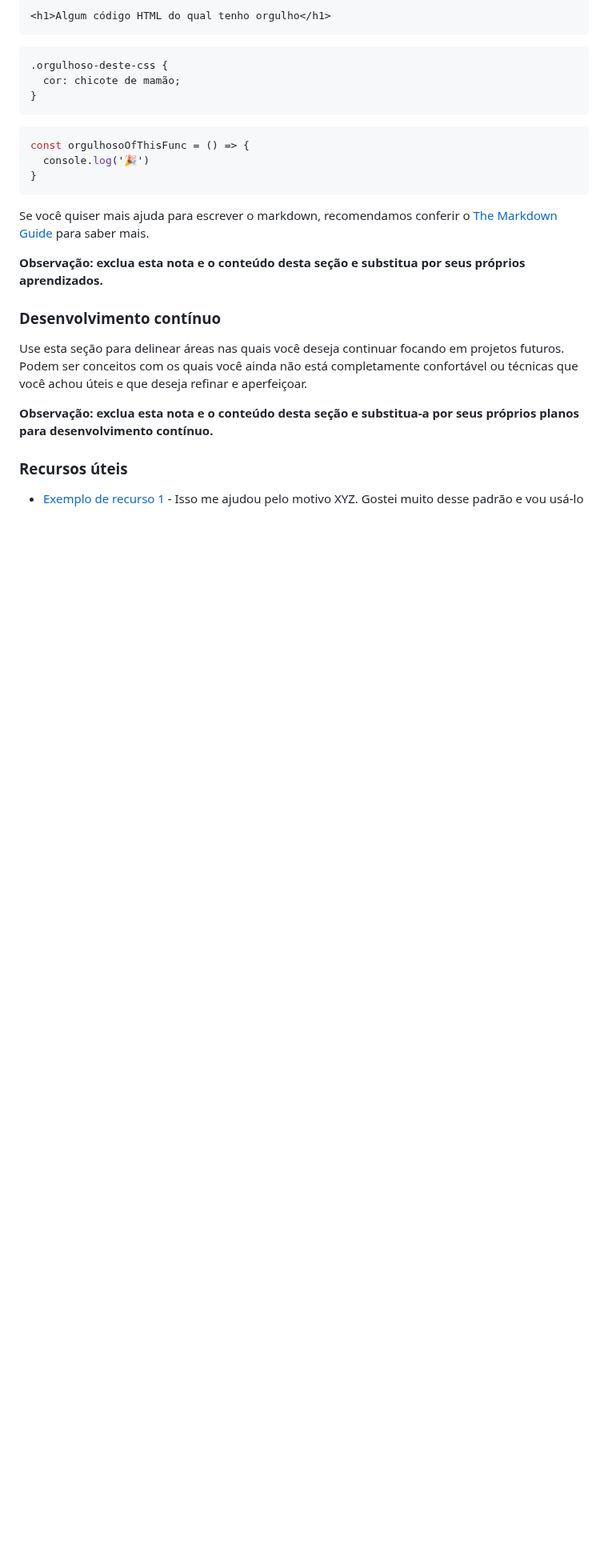
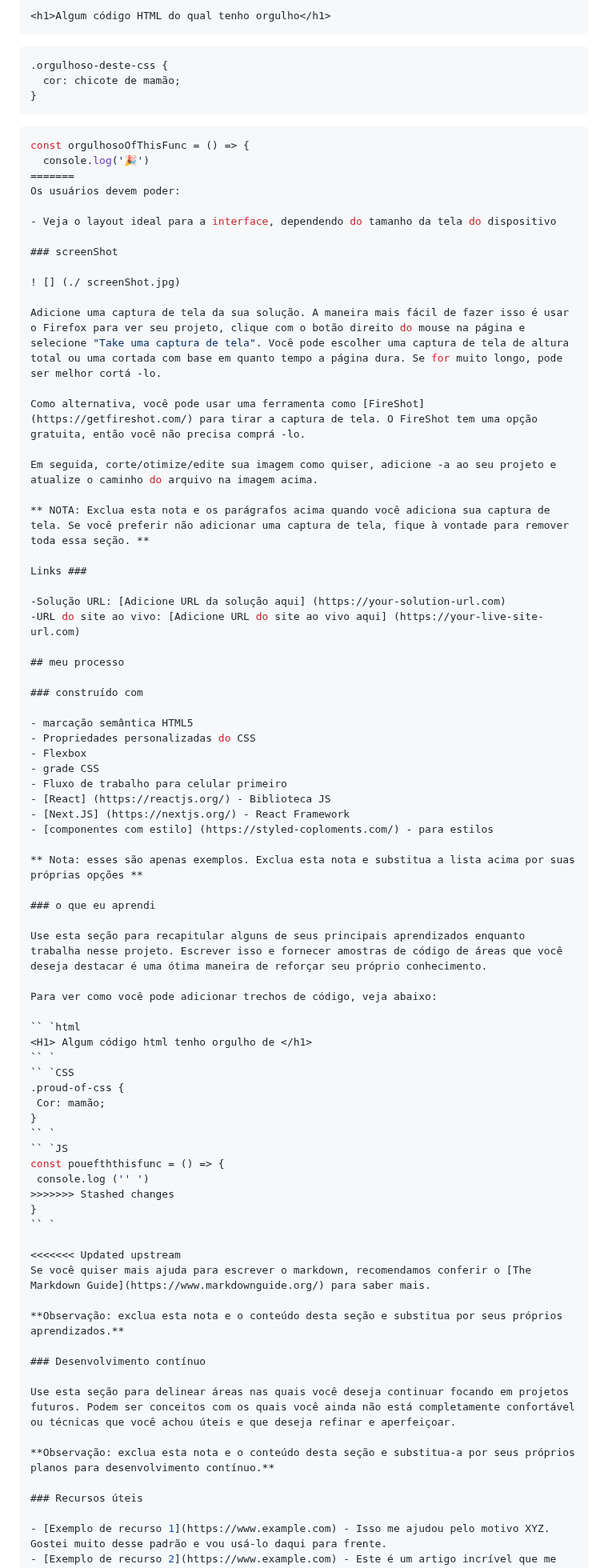
Before and after one commit to darlanaraujo/Frontend-Mentor-Bento-Grid-Main, a Markdown page: docs/README-template.md, the part around one of its changes. Shown at 80% size. Drawn GitHub-style; blank space fills up the shorter version.

````diff
--- a/docs/README-template.md
+++ b/docs/README-template.md
@@ -75,9 +96,65 @@ Para ver como você pode adicionar trechos de código, veja abaixo:
 ```js
 const orgulhosoOfThisFunc = () => {
   console.log('🎉')
+=======
+Os usuários devem poder:
+
+- Veja o layout ideal para a interface, dependendo do tamanho da tela do dispositivo
+
+### screenShot
+
+! [] (./ screenShot.jpg)
+
+Adicione uma captura de tela da sua solução. A maneira mais fácil de fazer isso é usar o Firefox para ver seu projeto, clique com o botão direito do mouse na página e selecione "Take uma captura de tela". Você pode escolher uma captura de tela de altura total ou uma cortada com base em quanto tempo a página dura. Se for muito longo, pode ser melhor cortá -lo.
+
+Como alternativa, você pode usar uma ferramenta como [FireShot] (https://getfireshot.com/) para tirar a captura de tela. O FireShot tem uma opção gratuita, então você não precisa comprá -lo.
+
+Em seguida, corte/otimize/edite sua imagem como quiser, adicione -a ao seu projeto e atualize o caminho do arquivo na imagem acima.
+
+** NOTA: Exclua esta nota e os parágrafos acima quando você adiciona sua captura de tela. Se você preferir não adicionar uma captura de tela, fique à vontade para remover toda essa seção. **
+
+Links ###
+
+-Solução URL: [Adicione URL da solução aqui] (https://your-solution-url.com)
+-URL do site ao vivo: [Adicione URL do site ao vivo aqui] (https://your-live-site-url.com)
+
+## meu processo
+
+### construído com
+
+- marcação semântica HTML5
+- Propriedades personalizadas do CSS
+- Flexbox
+- grade CSS
+- Fluxo de trabalho para celular primeiro
+- [React] (https://reactjs.org/) - Biblioteca JS
+- [Next.JS] (https://nextjs.org/) - React Framework
+- [componentes com estilo] (https://styled-coploments.com/) - para estilos
+
+** Nota: esses são apenas exemplos. Exclua esta nota e substitua a lista acima por suas próprias opções **
+
+### o que eu aprendi
+
+Use esta seção para recapitular alguns de seus principais aprendizados enquanto trabalha nesse projeto. Escrever isso e fornecer amostras de código de áreas que você deseja destacar é uma ótima maneira de reforçar seu próprio conhecimento.
+
+Para ver como você pode adicionar trechos de código, veja abaixo:
+
+`` `html
+<H1> Algum código html tenho orgulho de </h1>
+`` `
+`` `CSS
+.proud-of-css {
+ Cor: mamão;
 }
-```
+`` `
+`` `JS
+const pouefththisfunc = () => {
+ console.log ('' ')
+>>>>>>> Stashed changes
+}
+`` `
 
+<<<<<<< Updated upstream
 Se você quiser mais ajuda para escrever o markdown, recomendamos conferir o [The Markdown Guide](https://www.markdownguide.org/) para saber mais.
 
 **Observação: exclua esta nota e o conteúdo desta seção e substitua por seus próprios aprendizados.**
````
Also changed, not shown: other parts of docs/README-template.md (+54 -1 lines), README.md (+17 -0 lines).
